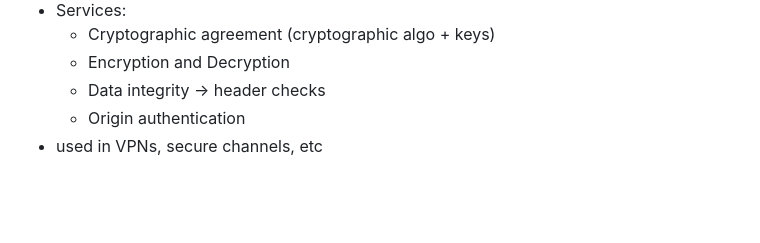
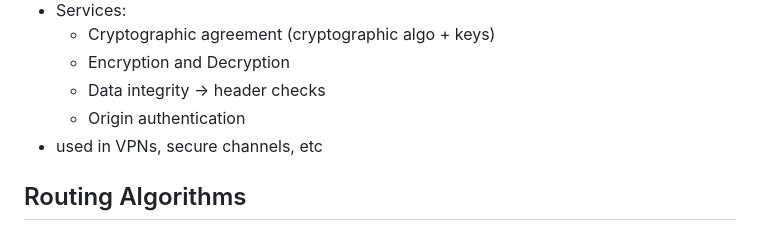
Before and after one commit to thetsajeet/lab, a Markdown page: computer-networks/Chapter4.md, the part around the change. GitHub-like rendering; blank space fills up the shorter version.

Commit message:
routing algo start

```diff
--- a/computer-networks/Chapter4.md
+++ b/computer-networks/Chapter4.md
@@ -261,3 +261,5 @@
   - Data integrity -> header checks
   - Origin authentication
 - used in VPNs, secure channels, etc
+
+## Routing Algorithms
```
